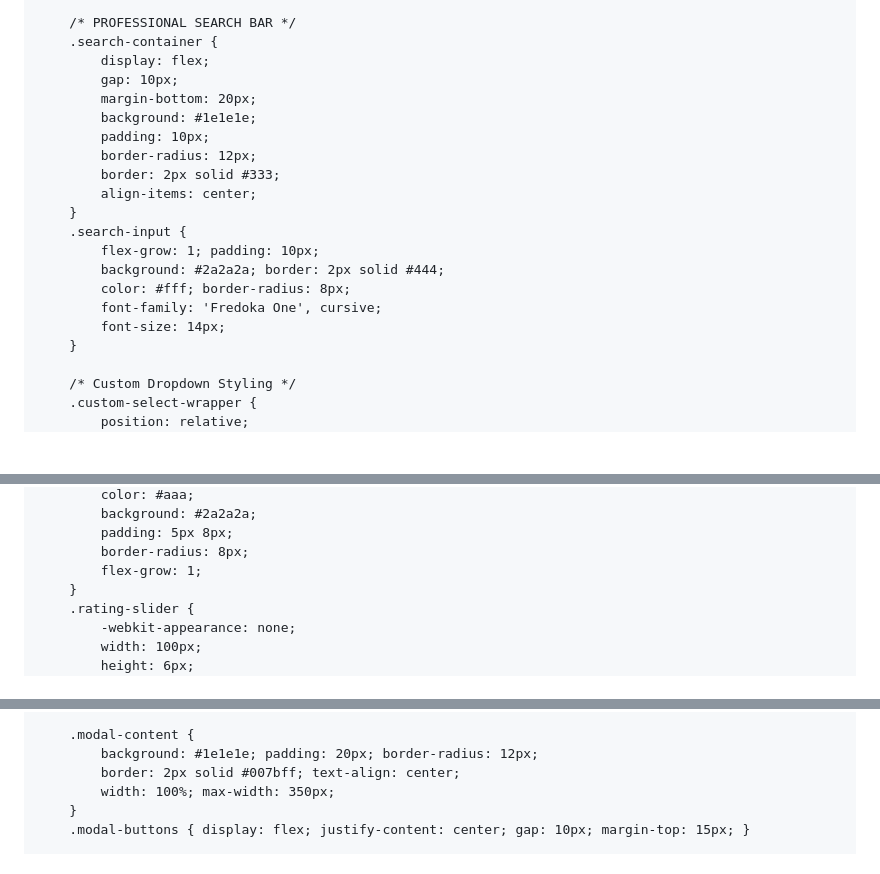
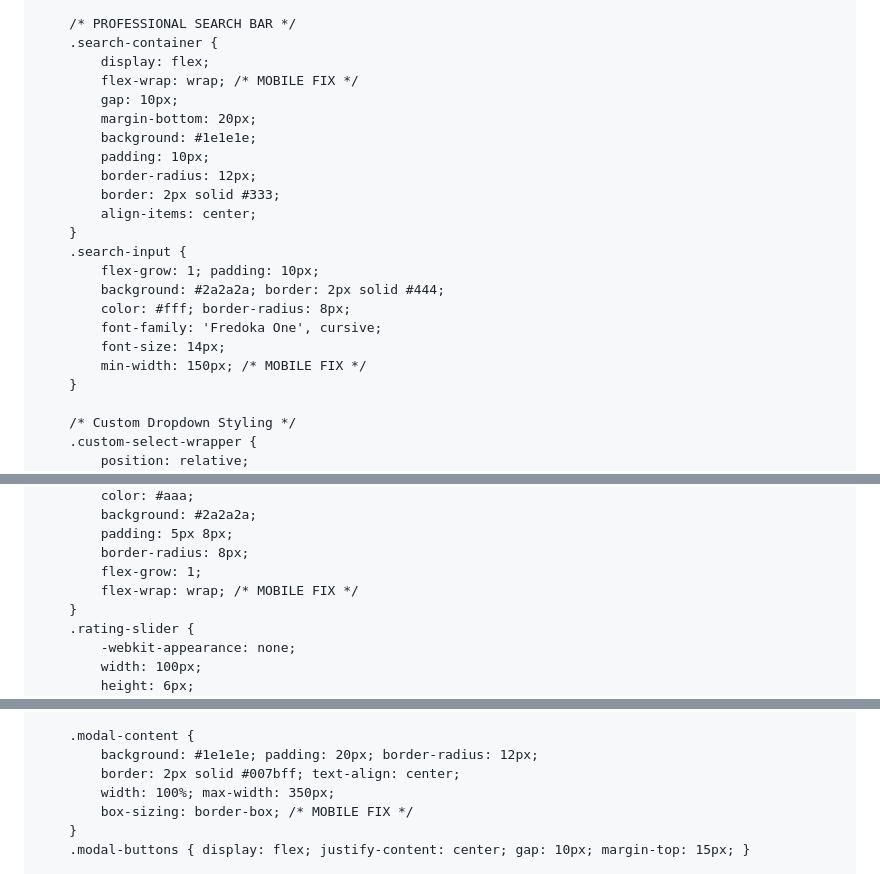
Before and after one commit to Rashed777I8/LuaHub, a Markdown page: README.md, 3 parts joined by grey strips. Drawn GitHub-style; blank space fills up the shorter version.

```diff
--- a/README.md
+++ b/README.md
@@ -110,6 +125,7 @@
         /* PROFESSIONAL SEARCH BAR */
         .search-container {
             display: flex;
+            flex-wrap: wrap; /* MOBILE FIX */
             gap: 10px;
             margin-bottom: 20px;
             background: #1e1e1e;
@@ -124,6 +140,7 @@
             color: #fff; border-radius: 8px;
             font-family: 'Fredoka One', cursive;
             font-size: 14px;
+            min-width: 150px; /* MOBILE FIX */
         }
 
         /* Custom Dropdown Styling */
@@ -271,6 +291,7 @@
             padding: 5px 8px;
             border-radius: 8px;
             flex-grow: 1;
+            flex-wrap: wrap; /* MOBILE FIX */
         }
         .rating-slider {
             -webkit-appearance: none;
@@ -333,6 +354,7 @@
             background: #1e1e1e; padding: 20px; border-radius: 12px;
             border: 2px solid #007bff; text-align: center;
             width: 100%; max-width: 350px;
+            box-sizing: border-box; /* MOBILE FIX */
         }
         .modal-buttons { display: flex; justify-content: center; gap: 10px; margin-top: 15px; }
 
```
Also changed, not shown: other parts of README.md (+98 -11 lines).
